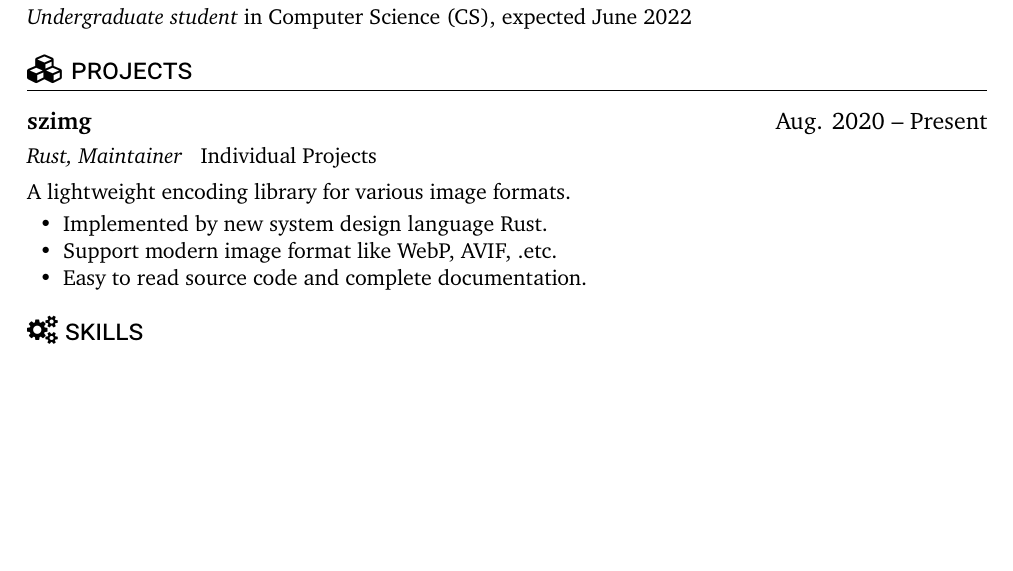
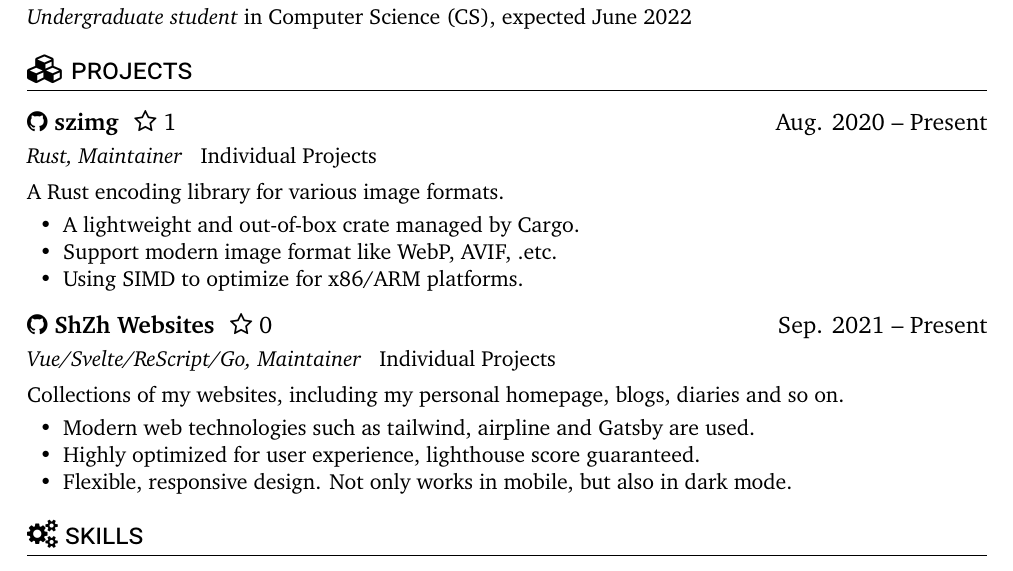
Before and after one commit to ShZh-websites/Curriculum-Vitae, a LaTeX document (en-US.tex, which reads common.cls): part of the page, cut so that both start at the same text, the shorter picture padded with empty space. Compiled offline with XeLaTeX.

Commit message:
add new project and update it style.

```diff
--- a/common.cls
+++ b/common.cls
@@ -55,6 +55,9 @@
 \newcommand{\datedsubsection}[2]{%
   \subsection[#1]{#1 \hfill #2}%
 }
+\newcommand{\projectsubsection}[4]{%
+  \subsection[#1]{{\href{#2}{\faGithub\ #1}} \hspace{0.1em} \faStarO\ #3 \hfill #4}%
+}
 \newcommand{\datedline}[2]{%
   {\par #1 \hfill #2 \par}%
 }
--- a/en-US.tex
+++ b/en-US.tex
@@ -16,13 +16,21 @@
 \textit{Undergraduate student} in Computer Science (CS), expected June 2022
 
 \section{\faCubes\ projects}
-\datedsubsection{\textbf{szimg}}{Aug. 2020 -- Present}
+\projectsubsection{\textbf{szimg}}{https://github.com/ShZh-websites}{1}{Aug. 2020 -- Present}
 \role{Rust, Maintainer}{Individual Projects}
-A lightweight encoding library for various image formats.
+A Rust encoding library for various image formats.
 \begin{itemize}
-  \item Implemented by new system design language Rust.
+  \item A lightweight and out-of-box crate managed by Cargo.
   \item Support modern image format like WebP, AVIF, .etc.
-  \item Easy to read source code and complete documentation.
+  \item Using SIMD to optimize for x86/ARM platforms.
+\end{itemize}
+\projectsubsection{\textbf{ShZh Websites}}{https://github.com/ShZh-websites}{0}{Sep. 2021 -- Present}
+\role{Vue/Svelte/ReScript/Go, Maintainer}{Individual Projects}
+Collections of my websites, including my personal homepage, blogs, diaries and so on.
+\begin{itemize}
+  \item Modern web technologies such as tailwind, airpline and Gatsby are used.
+  \item Highly optimized for user experience, lighthouse score guaranteed.
+  \item Flexible, responsive design. Not only works in mobile, but also in dark mode.
 \end{itemize}
 
 \section{\faCogs\ skills}
```
Also changed, not shown: zh-CN.tex (added).
